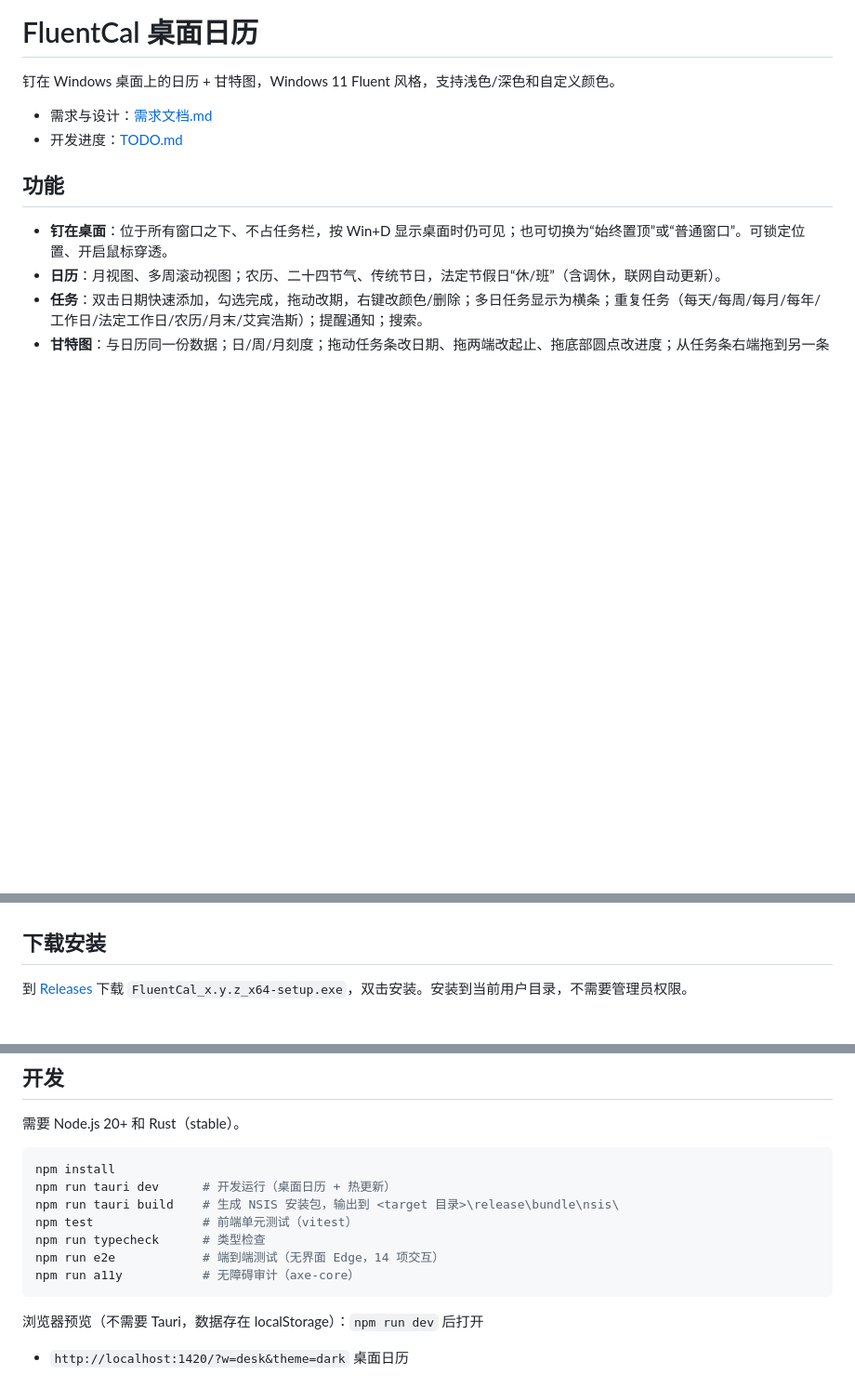
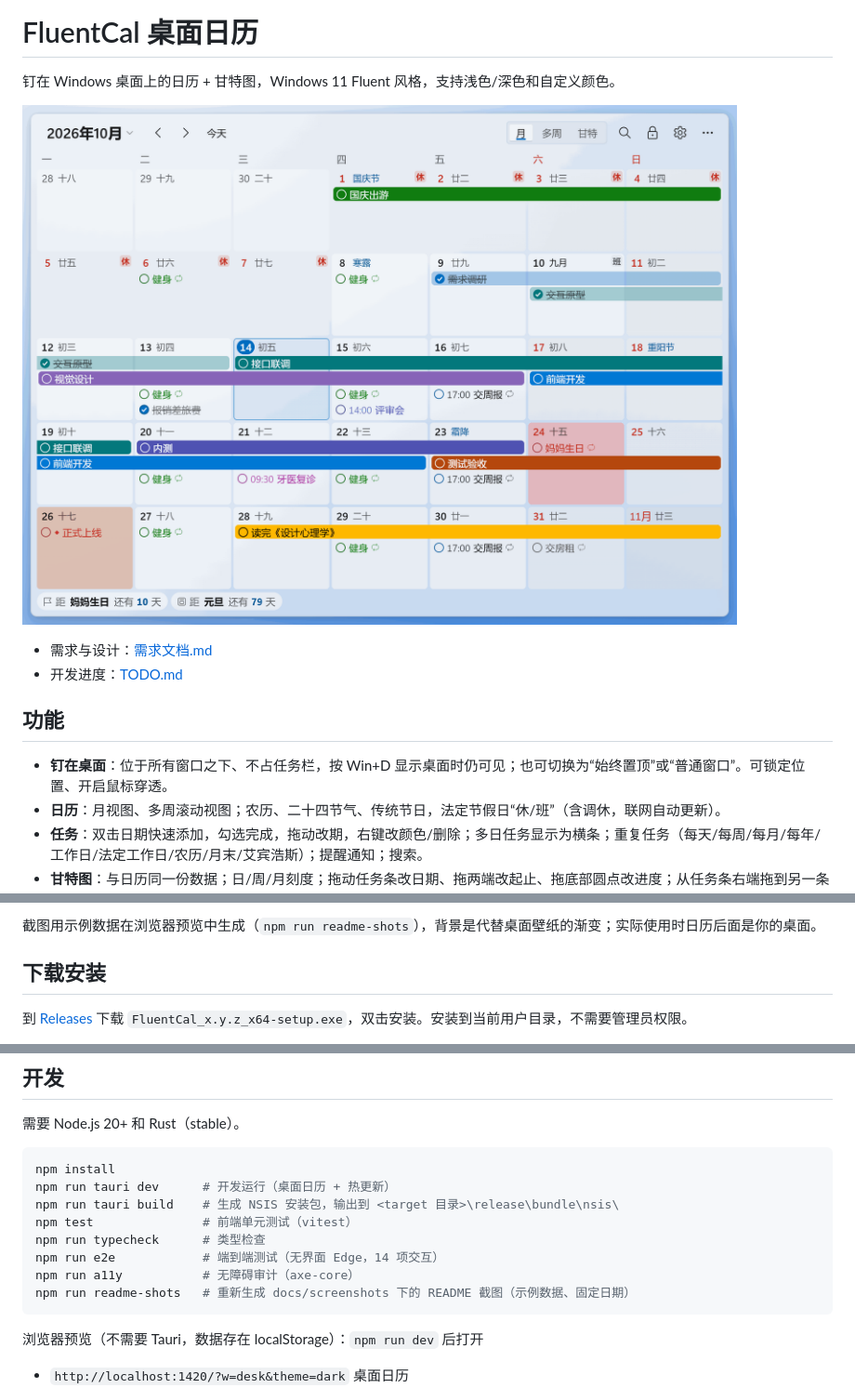
Before and after one commit to Lianzy-Baimiao/FluentCal, a Markdown page: README.md, 3 parts joined by grey strips. Shown at 93% size. Drawn GitHub-style; pictures changed too: docs/screenshots/month-light.png (added); blank space fills up the shorter version.

````diff
--- a/README.md
+++ b/README.md
@@ -1,6 +1,8 @@
 # FluentCal 桌面日历
 
 钉在 Windows 桌面上的日历 + 甘特图，Windows 11 Fluent 风格，支持浅色/深色和自定义颜色。
+
+![FluentCal 月视图：农历、节气、法定节假日“休/班”、多日任务横条和倒数日](docs/screenshots/month-light.png)
 
 - 需求与设计：[需求文档.md](需求文档.md)
 - 开发进度：[TODO.md](TODO.md)
@@ -17,3 +34,4 @@
+截图用示例数据在浏览器预览中生成（`npm run readme-shots`），背景是代替桌面壁纸的渐变；实际使用时日历后面是你的桌面。
 
 ## 下载安装
 
@@ -50,6 +68,7 @@ npm test               # 前端单元测试（vitest）
 npm run typecheck      # 类型检查
 npm run e2e            # 端到端测试（无界面 Edge，14 项交互）
 npm run a11y           # 无障碍审计（axe-core）
+npm run readme-shots   # 重新生成 docs/screenshots 下的 README 截图（示例数据、固定日期）
 ```
 
 浏览器预览（不需要 Tauri，数据存在 localStorage）：`npm run dev` 后打开
````
Also changed, not shown: other parts of README.md (+15 -0 lines), TODO.md (+2 -1 lines), docs/screenshots/gantt.png (added), docs/screenshots/month-dark.png (added), docs/screenshots/settings-appearance.png (added), 4 other files.
